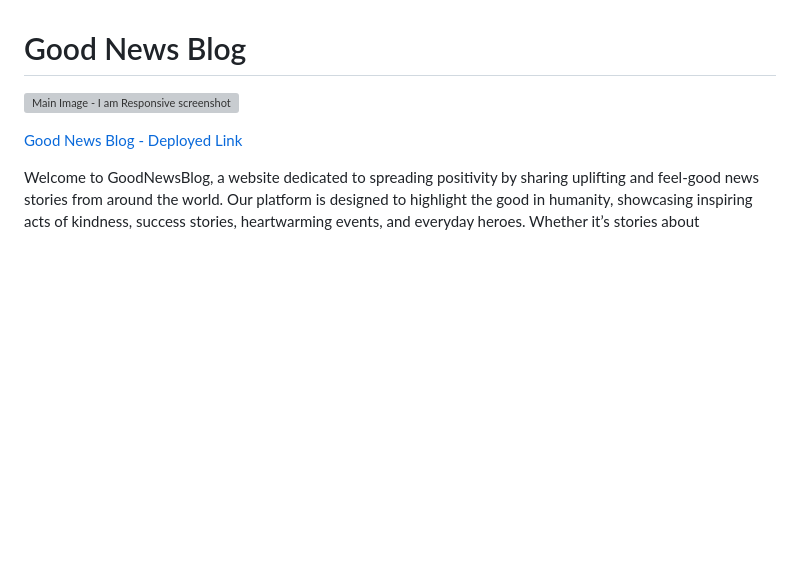
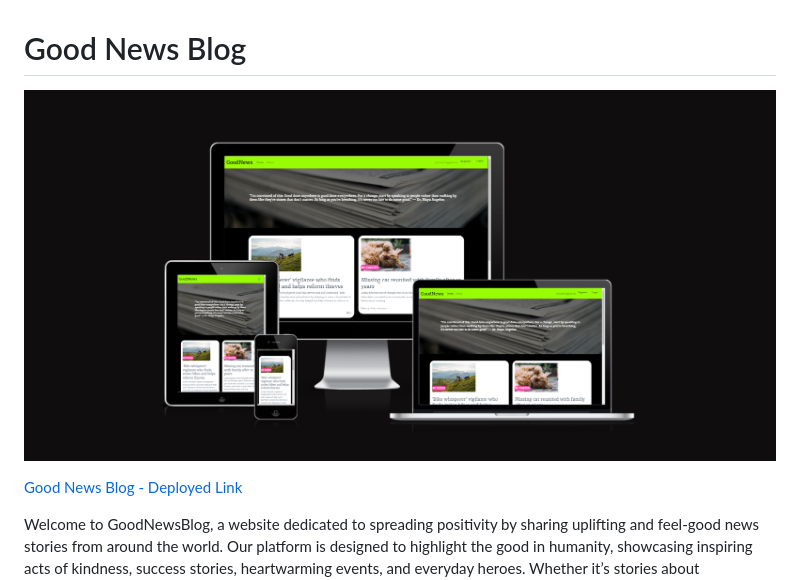
Before and after one commit to FernVR/GoodNewsBlog, a Markdown page: README.md, the part around the change. Rendered like a GitHub page; pictures changed too: docs/i-am-responsive-goodnews.png (added); blank space fills up the shorter version; grey boxes are pictures that could not be loaded.

```diff
--- a/README.md
+++ b/README.md
@@ -1,6 +1,6 @@
 # Good News Blog
 
-![Main Image - I am Responsive screenshot]()
+![Main Image - I am Responsive screenshot](docs/i-am-responsive-goodnews.png)
 
 [Good News Blog - Deployed Link](https://goodnewsblog-b3d97592edc2.herokuapp.com/)
 
```
Also changed, not shown: TESTING.md (+2 -0 lines), 1 other file.
